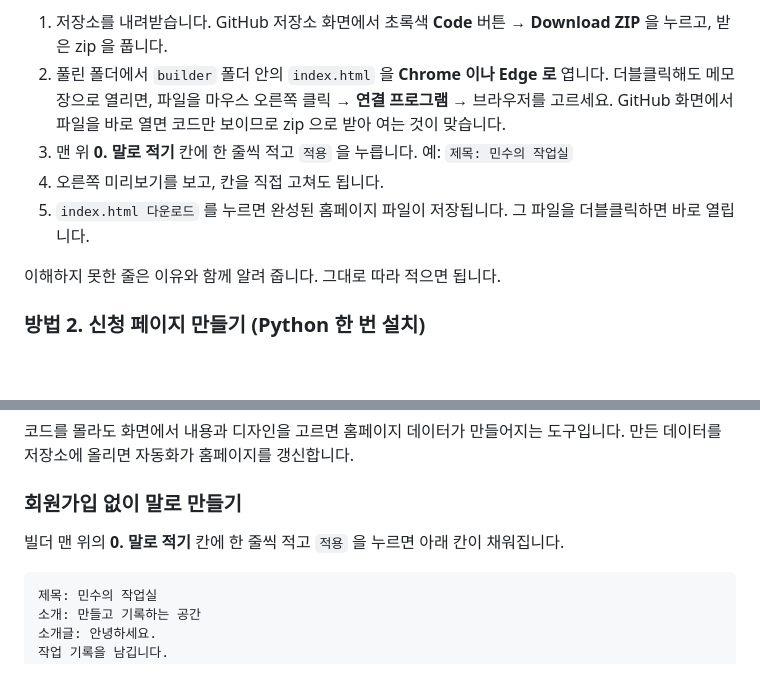
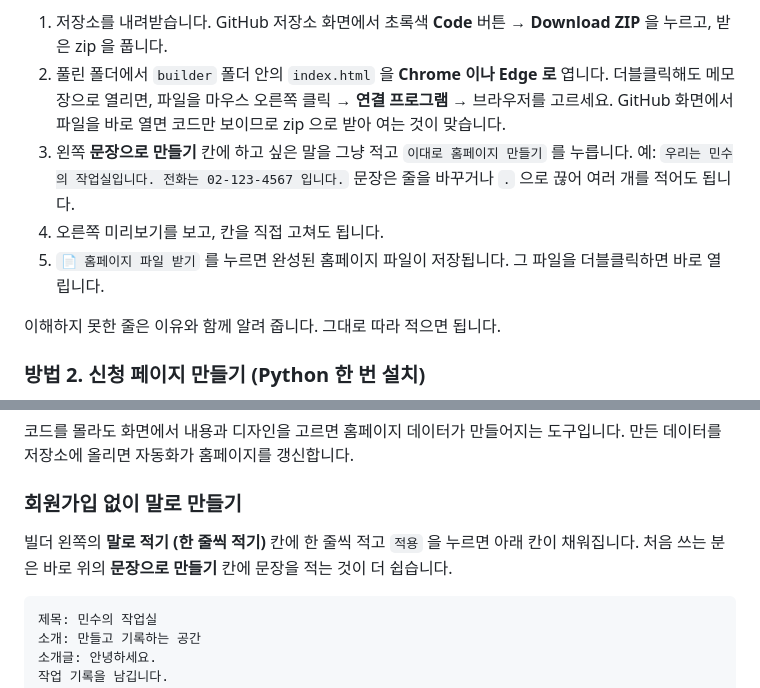
Before and after one commit to sunnykim717/claude-project, a Markdown page: README.md, 2 parts joined by grey strips. GitHub-like rendering; blank space fills up the shorter version.

````diff
--- a/README.md
+++ b/README.md
@@ -23,9 +23,9 @@ GitHub 저장소에 자동으로 올리는 기능은 선택 사항이며, 계정
 
 1. 저장소를 내려받습니다. GitHub 저장소 화면에서 초록색 **Code** 버튼 → **Download ZIP** 을 누르고, 받은 zip 을 풉니다.
 2. 풀린 폴더에서 `builder` 폴더 안의 `index.html` 을 **Chrome 이나 Edge 로** 엽니다. 더블클릭해도 메모장으로 열리면, 파일을 마우스 오른쪽 클릭 → **연결 프로그램** → 브라우저를 고르세요. GitHub 화면에서 파일을 바로 열면 코드만 보이므로 zip 으로 받아 여는 것이 맞습니다.
-3. 맨 위 **0. 말로 적기** 칸에 한 줄씩 적고 `적용` 을 누릅니다. 예: `제목: 민수의 작업실`
+3. 왼쪽 **문장으로 만들기** 칸에 하고 싶은 말을 그냥 적고 `이대로 홈페이지 만들기` 를 누릅니다. 예: `우리는 민수의 작업실입니다. 전화는 02-123-4567 입니다.` 문장은 줄을 바꾸거나 `.` 으로 끊어 여러 개를 적어도 됩니다.
 4. 오른쪽 미리보기를 보고, 칸을 직접 고쳐도 됩니다.
-5. `index.html 다운로드` 를 누르면 완성된 홈페이지 파일이 저장됩니다. 그 파일을 더블클릭하면 바로 열립니다.
+5. `📄 홈페이지 파일 받기` 를 누르면 완성된 홈페이지 파일이 저장됩니다. 그 파일을 더블클릭하면 바로 열립니다.
 
 이해하지 못한 줄은 이유와 함께 알려 줍니다. 그대로 따라 적으면 됩니다.
 
@@ -261,7 +261,7 @@ python generate_records.py --data-dir examples   # 예시 데이터로 시험
 
 ### 회원가입 없이 말로 만들기
 
-빌더 맨 위의 **0. 말로 적기** 칸에 한 줄씩 적고 `적용` 을 누르면 아래 칸이 채워집니다.
+빌더 왼쪽의 **말로 적기 (한 줄씩 적기)** 칸에 한 줄씩 적고 `적용` 을 누르면 아래 칸이 채워집니다. 처음 쓰는 분은 바로 위의 **문장으로 만들기** 칸에 문장을 적는 것이 더 쉽습니다.
 
 ```
 제목: 민수의 작업실
````
Also changed, not shown: other parts of README.md (+14 -14 lines).
